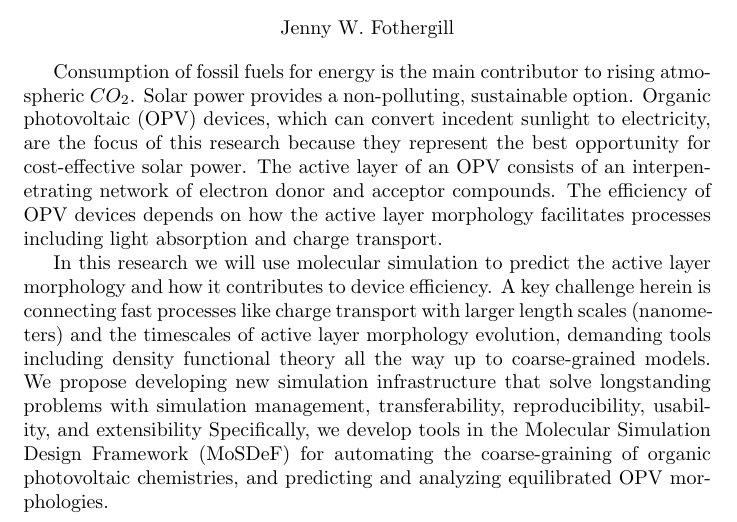
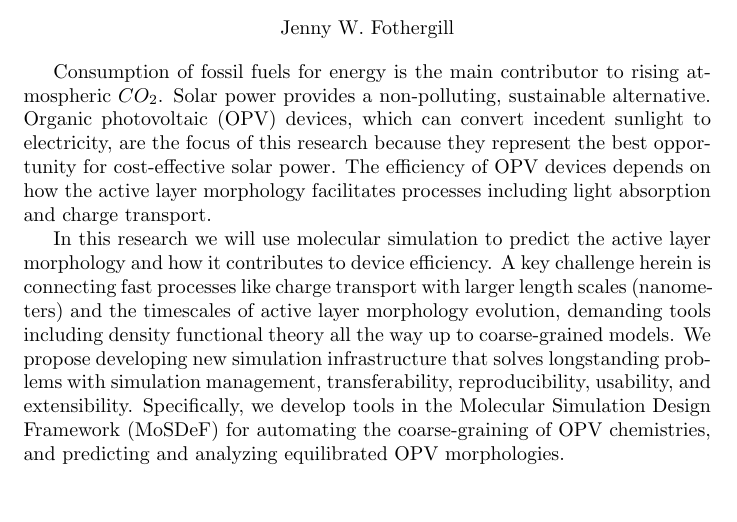
Before and after one commit to jennyfothergill/proposal-JF, a LaTeX document (abstract.tex): part of the page, cut so that both start at the same text, the shorter picture padded with empty space. Compiled offline with pdfLaTeX.

Commit message:
final draft abs?

```diff
--- a/abstract.tex
+++ b/abstract.tex
@@ -8,15 +8,14 @@
 \end{center}
 
 Consumption of fossil fuels for energy is the main contributor to rising atmospheric $CO_{2}$.
-Solar power provides a non-polluting, sustainable option.
+Solar power provides a non-polluting, sustainable alternative.
 Organic photovoltaic (OPV) devices, which can convert incedent sunlight to electricity, are the focus of this research because they represent the best opportunity for cost-effective solar power.
-The active layer of an OPV consists of an interpenetrating network of electron donor and acceptor compounds.
 The efficiency of OPV devices depends on how the active layer morphology facilitates processes including light absorption and charge transport.
 
 In this research we will use molecular simulation to predict the active layer morphology and how it contributes to device efficiency.
 A key challenge herein is connecting fast processes like charge transport with larger length scales (nanometers) and the timescales of active layer morphology evolution, demanding tools including density functional theory all the way up to coarse-grained models.
-We propose developing new simulation infrastructure that solve longstanding problems with simulation management, transferability, reproducibility, usability, and extensibility
-Specifically, we develop tools in the Molecular Simulation Design Framework (MoSDeF) for automating the coarse-graining of organic photovoltaic chemistries, and predicting and analyzing equilibrated OPV morphologies.
+We propose developing new simulation infrastructure that solves longstanding problems with simulation management, transferability, reproducibility, usability, and extensibility.
+Specifically, we develop tools in the Molecular Simulation Design Framework (MoSDeF) for automating the coarse-graining of OPV chemistries, and predicting and analyzing equilibrated OPV morphologies.
 
 
 \end{document}
```
